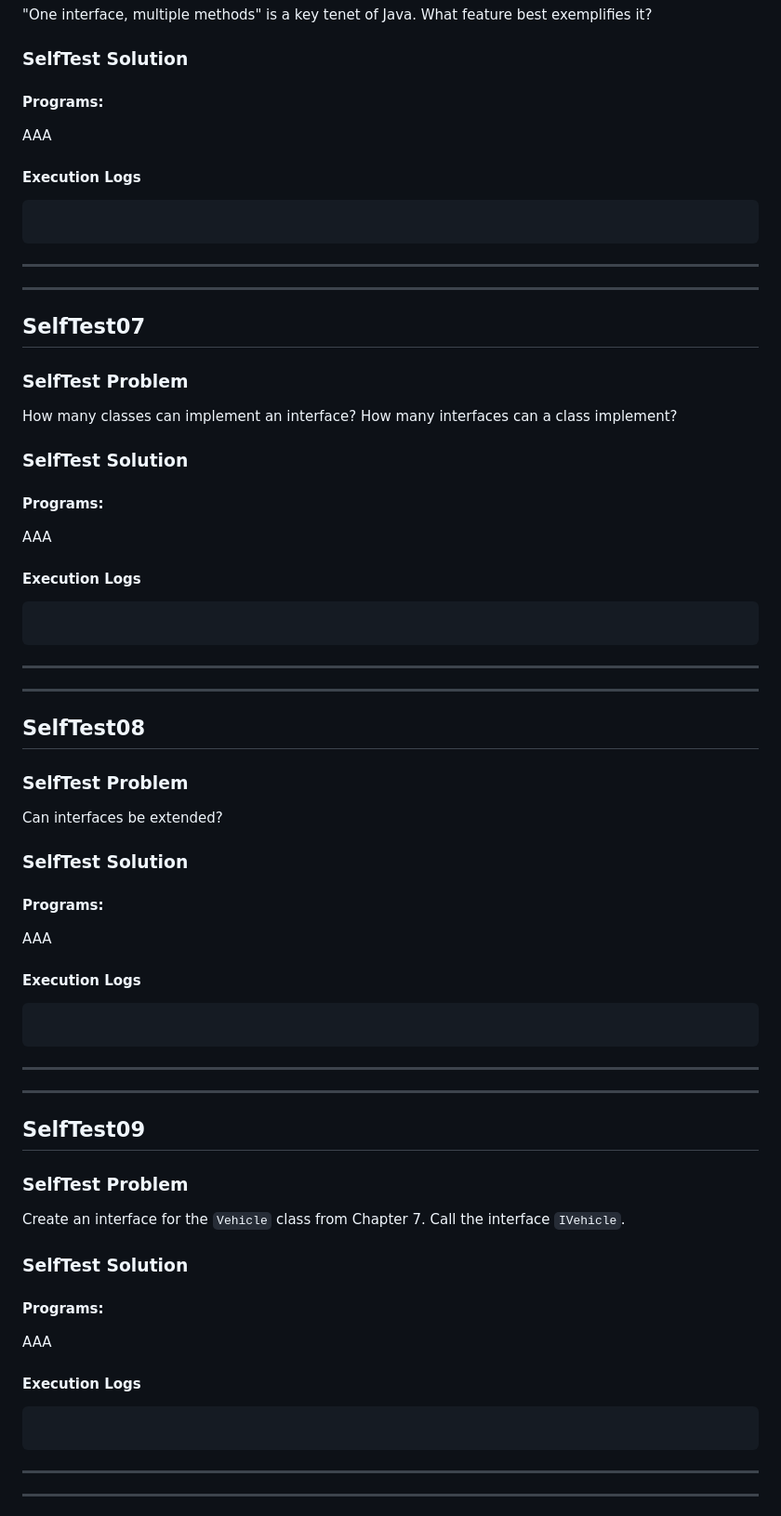
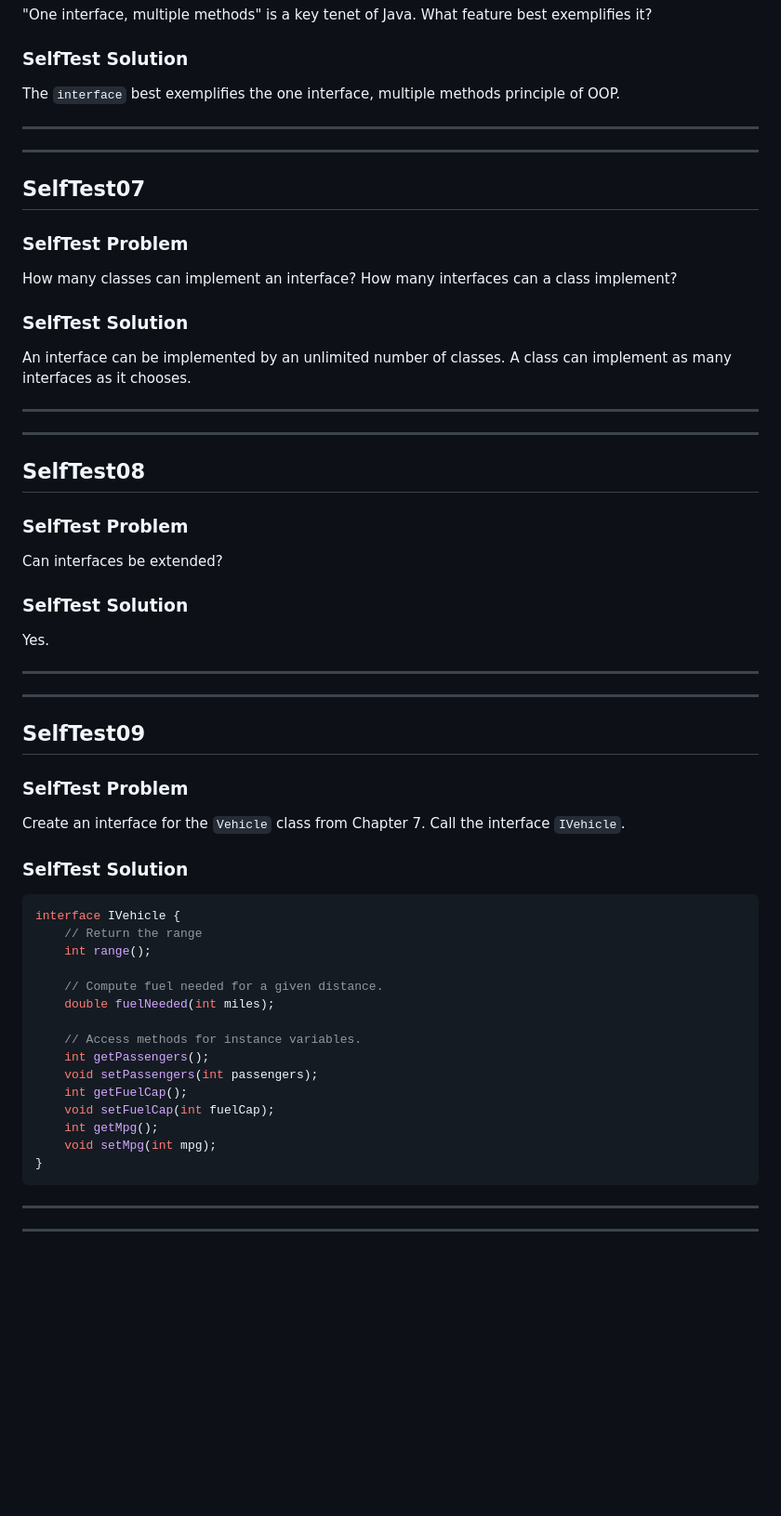
Before and after one commit to Mallikarjuna00G/JavaLearning_001, a Markdown page: JBG_HS_Ch08/JBG_HS_Ch08_SelfTest/README.md, the part around one of its changes. Shown at 93% size. Rendered like a GitHub page; blank space fills up the shorter version.

Commit message:
JBG_HS_Ch08_SelfTest completed (#9)

````diff
--- a/JBG_HS_Ch08/JBG_HS_Ch08_SelfTest/README.md
+++ b/JBG_HS_Ch08/JBG_HS_Ch08_SelfTest/README.md
@@ -169,17 +131,7 @@ AAA
 
 ### SelfTest Solution
 
-#### Programs:
-
-[]()
-
-AAA
-
-#### Execution Logs
-
-```
-
-```
+The `interface` best exemplifies the one interface, multiple methods principle of OOP.
 
 ---
 ---
@@ -192,17 +144,7 @@ How many classes can implement an interface? How many interfaces can a class imp
 
 ### SelfTest Solution
 
-#### Programs:
-
-[]()
-
-AAA
-
-#### Execution Logs
-
-```
-
-```
+An interface can be implemented by an unlimited number of classes. A class can implement as many interfaces as it chooses.
 
 ---
 ---
@@ -215,17 +157,7 @@ Can interfaces be extended?
 
 ### SelfTest Solution
 
-#### Programs:
-
-[]()
-
-AAA
-
-#### Execution Logs
-
-```
-
-```
+Yes.
 
 ---
 ---
@@ -238,16 +170,22 @@ Create an interface for the `Vehicle` class from Chapter 7. Call the interface `
 
 ### SelfTest Solution
 
-#### Programs:
+```java
+interface IVehicle {
+    // Return the range
+    int range();
 
-[]()
+    // Compute fuel needed for a given distance.
+    double fuelNeeded(int miles);
 
-AAA
-
-#### Execution Logs
-
-```
-
+    // Access methods for instance variables.
+    int getPassengers();
+    void setPassengers(int passengers);
+    int getFuelCap();
+    void setFuelCap(int fuelCap);
+    int getMpg();
+    void setMpg(int mpg);
+}
 ```
 
 ---
````
Also changed, not shown: other parts of JBG_HS_Ch08/JBG_HS_Ch08_SelfTest/README.md (+13 -131 lines).
